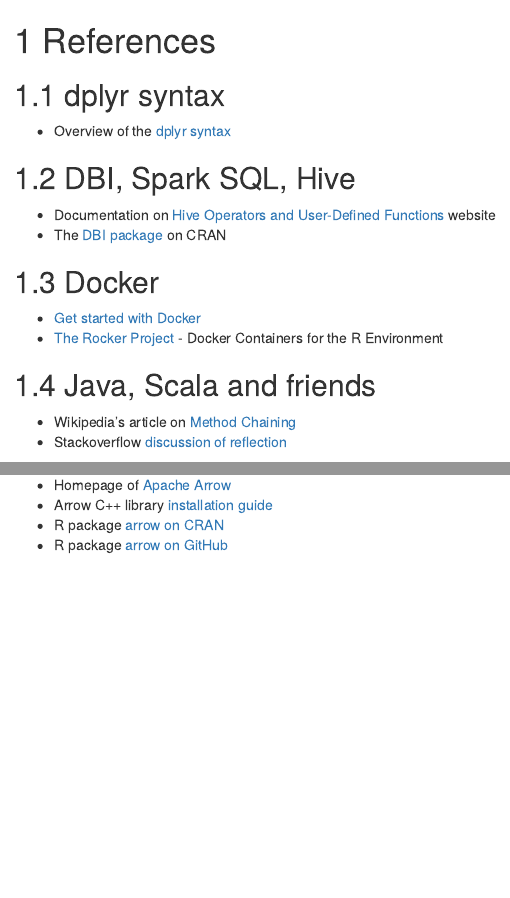
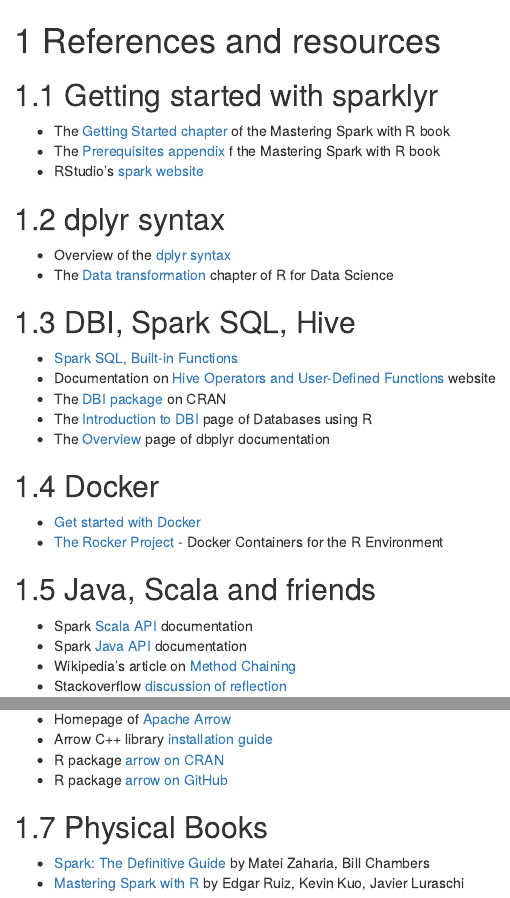
Before and after one commit to jozefhajnala/sparkfromr, an R Markdown document (content/98-references.Rmd): the page in a window 1100 px wide, from its top, and a second part further down, joined at a grey line. Rendered offline with R 4.5, knitr and Pandoc, with nearby package versions; drawn as R Markdown's standard HTML page in place of the format the file asks for.

Commit message:
Enrich references

```diff
--- a/content/98-references.Rmd
+++ b/content/98-references.Rmd
@@ -1,13 +1,23 @@
-# References
+# References and resources
+
+## Getting started with sparklyr
+
+- The [Getting Started chapter](https://therinspark.com/starting.html) of the Mastering Spark with R book
+- The [Prerequisites appendix ](https://therinspark.com/appendix.html#appendix-prerequisites) f the Mastering Spark with R book
+- RStudio's [spark website](https://spark.rstudio.com/#installation)
 
 ## dplyr syntax
 
 - Overview of the [dplyr syntax](https://dplyr.tidyverse.org/)
+- The [Data transformation](https://r4ds.had.co.nz/transform.html) chapter of R for Data Science
 
 ## DBI, Spark SQL, Hive
 
+- [Spark SQL, Built-in Functions](https://spark.apache.org/docs/latest/api/sql/index.html)
 - Documentation on [Hive Operators and User-Defined Functions](https://cwiki.apache.org/confluence/display/Hive/LanguageManual+UDF) website
 - The [DBI package](https://cran.r-project.org/package=DBI) on CRAN
+- The [Introduction to DBI](https://db.rstudio.com/dbi/) page of Databases using R
+- The [Overview](https://dbplyr.tidyverse.org/) page of dbplyr documentation
 
 ## Docker
 
@@ -16,6 +26,8 @@
 
 ## Java, Scala and friends
 
+- Spark [Scala API](https://spark.apache.org/docs/latest/api/scala/index.html) documentation
+- Spark [Java API](https://spark.apache.org/docs/latest/api/java/index.html) documentation
 - Wikipedia's article on [Method Chaining](https://en.wikipedia.org/wiki/Method_chaining)
 - Stackoverflow [discussion of reflection](https://stackoverflow.com/questions/37628/what-is-reflection-and-why-is-it-useful)
 
@@ -25,3 +37,8 @@
 - Arrow C++ library [installation guide](https://arrow.apache.org/install/)
 - R package [arrow on CRAN](https://cran.r-project.org/package=arrow)
 - R package [arrow on GitHub](https://github.com/apache/arrow/tree/master/r)
+
+## Physical Books
+
+- [Spark: The Definitive Guide](https://www.oreilly.com/library/view/spark-the-definitive/9781491912201/) by Matei Zaharia, Bill Chambers
+- [Mastering Spark with R](https://www.oreilly.com/library/view/mastering-spark-with/9781492046363/) by Edgar Ruiz, Kevin Kuo, Javier Luraschi
```
Also changed, not shown: content/02-setup.Rmd (+9 -5 lines).
